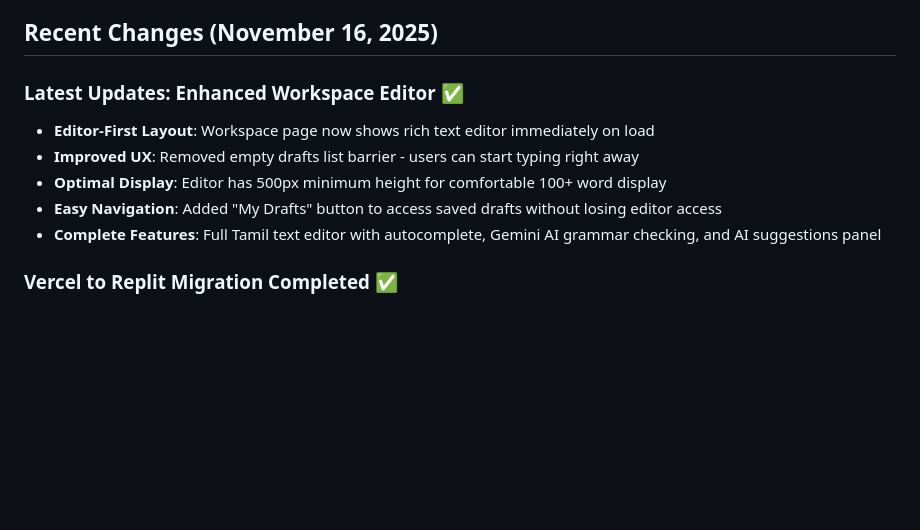
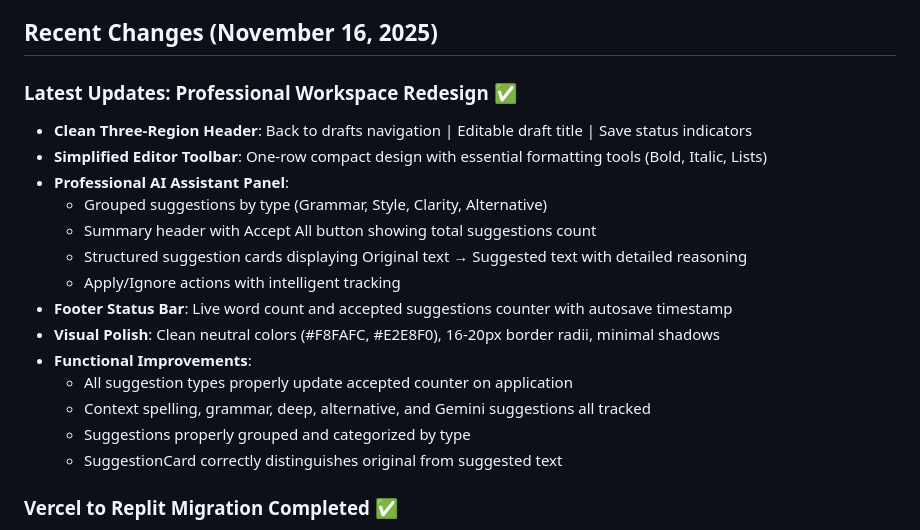
Before and after one commit to palkani/tamil-proofreading-platform, a Markdown page: replit.md, the part around the change. Drawn GitHub-style; blank space fills up the shorter version.

Commit message:
Update workspace editor with a professional redesign and improved AI assistant
Refactor the Replit markdown file to reflect a redesigned workspace editor, including a new three-region header, simplified toolbar, professional AI assistant panel with grouped suggestions and detailed reasoning, a footer status bar, visual polish with neutral colors and rounded borders, and functional improvements for suggestion tracking and categorization.

Replit-Commit-Author: Agent
Replit-Commit-Session-Id: 87b0b6e7-3335-49ff-a69d-0677c7270e20
Replit-Commit-Checkpoint-Type: full_checkpoint
Replit-Commit-Event-Id: e5006389-f8ae-4921-b4e3-6246aa1120e1
Replit-Commit-Screenshot-Url: https://storage.googleapis.com/screenshot-production-us-central1/13b33564-147e-4422-8b66-f3f99e4393e8/87b0b6e7-3335-49ff-a69d-0677c7270e20/6DfVG6S

```diff
--- a/replit.md
+++ b/replit.md
@@ -5,12 +5,21 @@ A full-stack Tamil AI proofreading platform migrated from Vercel to Replit. The
 
 ## Recent Changes (November 16, 2025)
 
-### Latest Updates: Enhanced Workspace Editor ✅
-- **Editor-First Layout**: Workspace page now shows rich text editor immediately on load
-- **Improved UX**: Removed empty drafts list barrier - users can start typing right away
-- **Optimal Display**: Editor has 500px minimum height for comfortable 100+ word display
-- **Easy Navigation**: Added "My Drafts" button to access saved drafts without losing editor access
-- **Complete Features**: Full Tamil text editor with autocomplete, Gemini AI grammar checking, and AI suggestions panel
+### Latest Updates: Professional Workspace Redesign ✅
+- **Clean Three-Region Header**: Back to drafts navigation | Editable draft title | Save status indicators
+- **Simplified Editor Toolbar**: One-row compact design with essential formatting tools (Bold, Italic, Lists)
+- **Professional AI Assistant Panel**:
+  - Grouped suggestions by type (Grammar, Style, Clarity, Alternative)
+  - Summary header with Accept All button showing total suggestions count
+  - Structured suggestion cards displaying Original text → Suggested text with detailed reasoning
+  - Apply/Ignore actions with intelligent tracking
+- **Footer Status Bar**: Live word count and accepted suggestions counter with autosave timestamp
+- **Visual Polish**: Clean neutral colors (#F8FAFC, #E2E8F0), 16-20px border radii, minimal shadows
+- **Functional Improvements**:
+  - All suggestion types properly update accepted counter on application
+  - Context spelling, grammar, deep, alternative, and Gemini suggestions all tracked
+  - Suggestions properly grouped and categorized by type
+  - SuggestionCard correctly distinguishes original from suggested text
 
 ### Vercel to Replit Migration Completed ✅
 - **Backend**: Go 1.24 server running on port 8080
```
